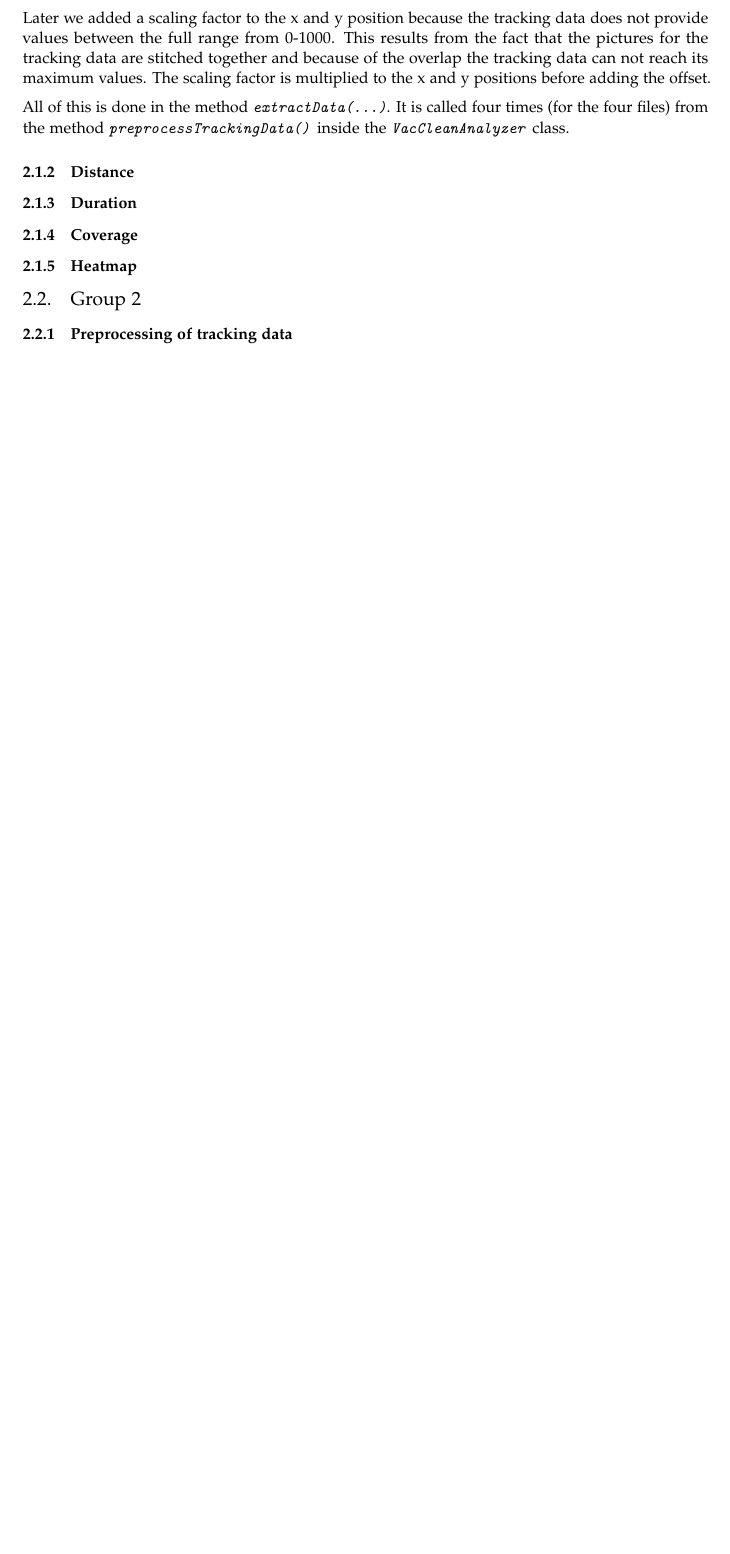
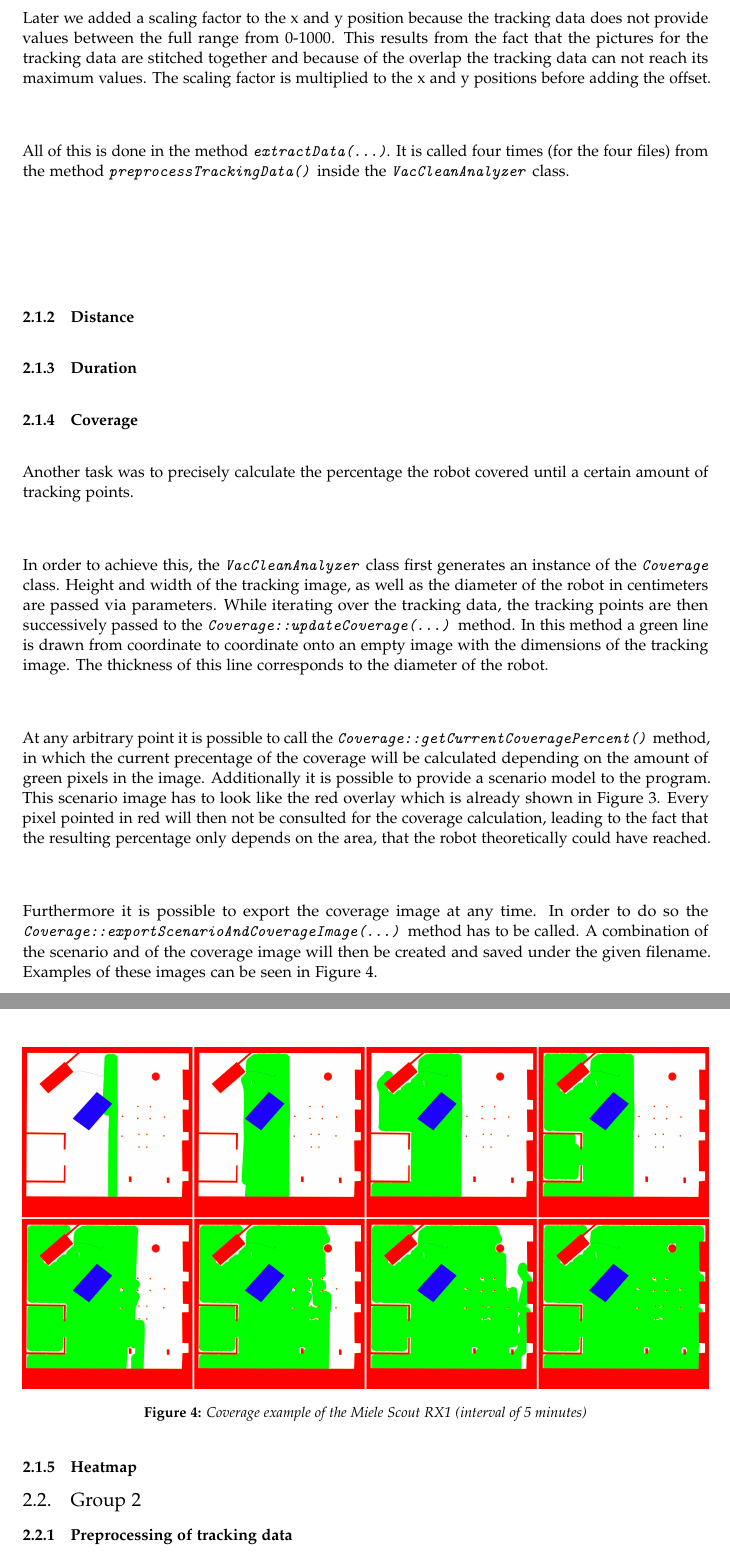
Before and after one commit to tik0/ase_evaluation, a LaTeX document (documentation/ASE_ScenarioAndEvaluationAlgorithms.tex): part of page 5 of 5 before the commit and two parts of pages 5 and 6 of 6 after it, the two joined at a grey line, cut so that both start at the same text, the shorter picture padded with empty space. Compiled offline with pdfLaTeX.

Commit message:
add coverage chapter

```diff
--- a/documentation/ASE_ScenarioAndEvaluationAlgorithms.tex
+++ b/documentation/ASE_ScenarioAndEvaluationAlgorithms.tex
@@ -208,6 +208,32 @@ All of this is done in the method \textit{\texttt{extractData(...)}}. It is call
 \subsubsection{Distance} % TODO Andi
 \subsubsection{Duration} % TODO Timo
 \subsubsection{Coverage} % TODO Julian D.
+
+Another task was to precisely calculate the percentage the robot covered until a certain amount of tracking points.
+
+In order to achieve this, the \textit{\texttt{VacCleanAnalyzer}} class first generates an instance of the \textit{\texttt{Coverage}} class.
+Height and width of the tracking image, as well as the diameter of the robot in centimeters are passed via parameters.
+While iterating over the tracking data, the tracking points are then successively passed to the \textit{\texttt{Coverage::updateCoverage(...)}} method.
+In this method a green line is drawn from coordinate to coordinate onto an empty image with the dimensions of the tracking image.
+The thickness of this line corresponds to the diameter of the robot.
+
+At any arbitrary point it is possible to call the \textit{\texttt{Coverage::getCurrentCoveragePercent()}} method, in which the current precentage of the coverage will be calculated depending on the amount of green pixels in the image.
+Additionally it is possible to provide a scenario model to the program.
+This scenario image has to look like the red overlay which is already shown in Figure \ref{fig:setup}.
+Every pixel pointed in red will then not be consulted for the coverage calculation, leading to the fact that the resulting percentage only depends on the area, that the robot theoretically could have reached.
+
+Furthermore it is possible to export the coverage image at any time.
+In order to do so the \textit{\texttt{Coverage::exportScenarioAndCoverageImage(...)}} method has to be called.
+A combination of the scenario and of the coverage image will then be created and saved under the given filename.
+Examples of these images can be seen in Figure \ref{fig:coverage}.
+
+\begin{figure}[H]
+	\centering
+	\includegraphics[width=\textwidth]{pictures/coverage_process.png}
+	\caption{Coverage example of the Miele Scout RX1 (interval of 5 minutes)}
+	\label{fig:coverage}
+\end{figure}
+
 \subsubsection{Heatmap} % TODO Leroy
 
 \subsection{Group 2} % TODO Julian E. & Martin
```
Also changed, not shown: documentation/pictures/coverage_process.png (added), documentation/ASE_ScenarioAndEvaluationAlgorithms.tex (4 more changed lines).
